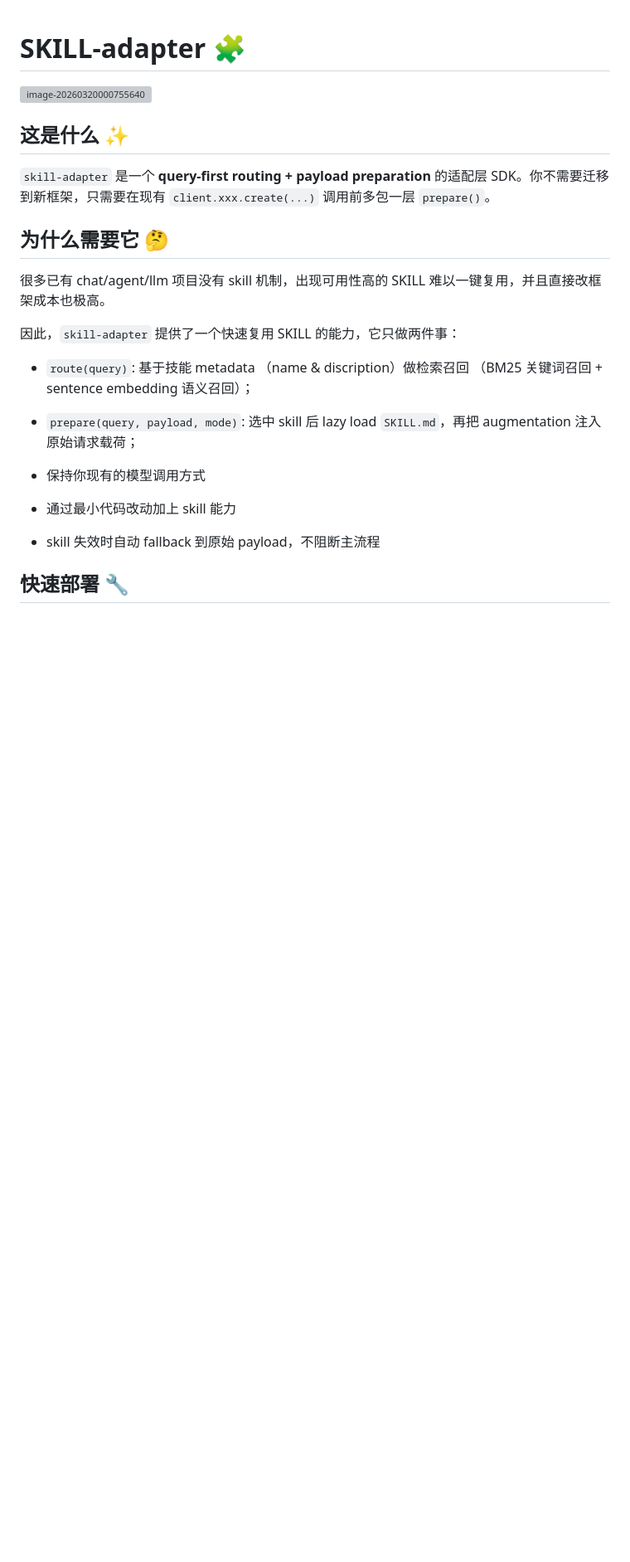
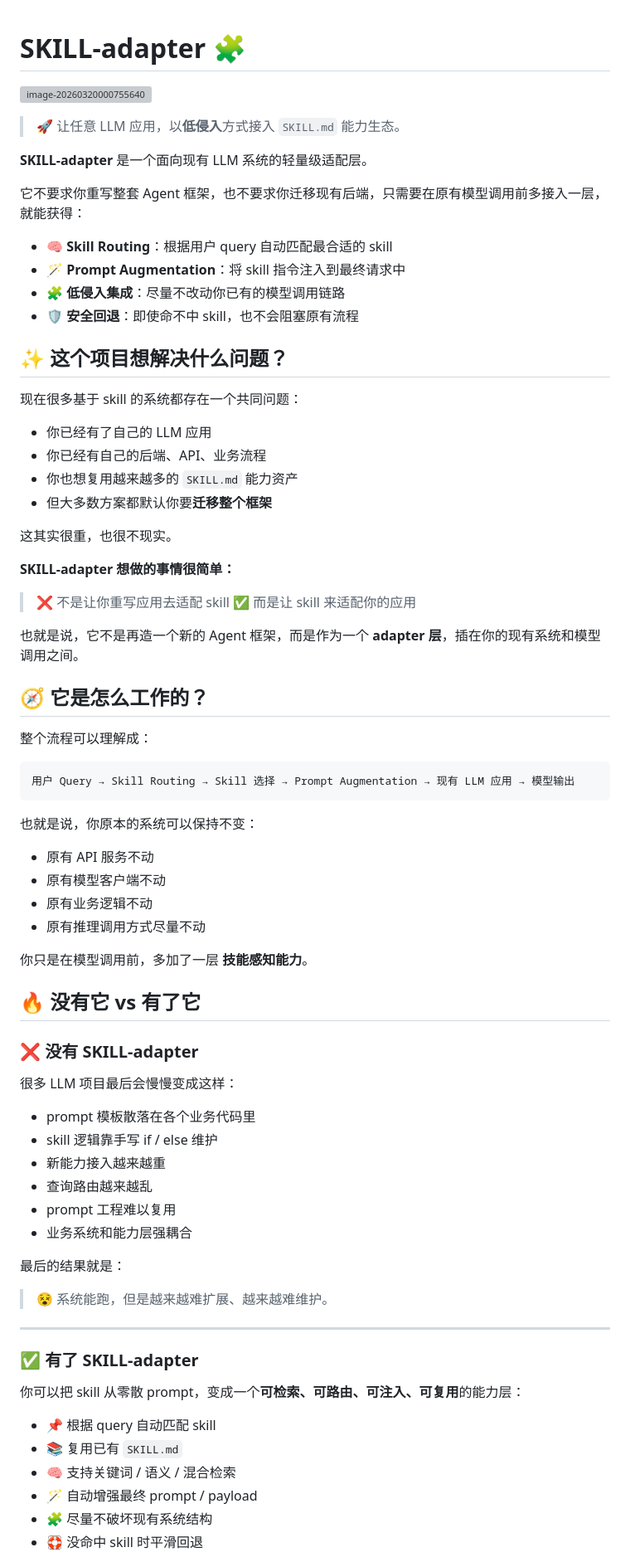
Before and after one commit to Yirzzzz/SKILL-adapter, a Markdown page: README.md, the part around one of its changes. Shown at 83% size. GitHub-like rendering; blank space fills up the shorter version; grey boxes are pictures that could not be loaded.

Commit message:
update0.3

````diff
--- a/README.md
+++ b/README.md
@@ -2,25 +2,85 @@
 
 ![image-20260320000755640](./assets/image-20260320000755640.png)
 
-## 这是什么 ✨
+> 🚀 让任意 LLM 应用，以**低侵入**方式接入 `SKILL.md` 能力生态。
 
-`skill-adapter` 是一个 **query-first routing + payload preparation** 的适配层 SDK。你不需要迁移到新框架，只需要在现有 `client.xxx.create(...)` 调用前多包一层 `prepare()`。
+**SKILL-adapter** 是一个面向现有 LLM 系统的轻量级适配层。
+
+它不要求你重写整套 Agent 框架，也不要求你迁移现有后端，只需要在原有模型调用前多接入一层，就能获得：
+
+- 🧠 **Skill Routing**：根据用户 query 自动匹配最合适的 skill
+- 🪄 **Prompt Augmentation**：将 skill 指令注入到最终请求中
+- 🧩 **低侵入集成**：尽量不改动你已有的模型调用链路
+- 🛡️ **安全回退**：即使命不中 skill，也不会阻塞原有流程
 
 
 
-## 为什么需要它 🤔
+## ✨ 这个项目想解决什么问题？
 
-很多已有 chat/agent/llm 项目没有 skill 机制，出现可用性高的 SKILL 难以一键复用，并且直接改框架成本也极高。
+现在很多基于 skill 的系统都存在一个共同问题：
 
-因此，`skill-adapter` 提供了一个快速复用 SKILL 的能力，它只做两件事：
+- 你已经有了自己的 LLM 应用
+- 你已经有自己的后端、API、业务流程
+- 你也想复用越来越多的 `SKILL.md` 能力资产
+- 但大多数方案都默认你要**迁移整个框架**
 
-- `route(query)`: 基于技能 metadata （name & discription）做检索召回 （BM25 关键词召回 + sentence embedding 语义召回）；
-- `prepare(query, payload, mode)`: 选中 skill 后 lazy load `SKILL.md`，再把 augmentation 注入原始请求载荷；
+这其实很重，也很不现实。
 
-- 保持你现有的模型调用方式
-- 通过最小代码改动加上 skill 能力
-- skill 失效时自动 fallback 到原始 payload，不阻断主流程
+**SKILL-adapter 想做的事情很简单：**
+
+> ❌ 不是让你重写应用去适配 skill
+> ✅ 而是让 skill 来适配你的应用
+
+也就是说，它不是再造一个新的 Agent 框架，而是作为一个 **adapter 层**，插在你的现有系统和模型调用之间。
 
 
 
-## 快速部署 🔧
+## 🧭 它是怎么工作的？
+
+整个流程可以理解成：
+
+```
+用户 Query → Skill Routing → Skill 选择 → Prompt Augmentation → 现有 LLM 应用 → 模型输出
+```
+
+也就是说，你原本的系统可以保持不变：
+
+- 原有 API 服务不动
+- 原有模型客户端不动
+- 原有业务逻辑不动
+- 原有推理调用方式尽量不动
+
+你只是在模型调用前，多加了一层 **技能感知能力**。
+
+
+
+## 🔥 没有它 vs 有了它
+
+### ❌ 没有 SKILL-adapter
+
+很多 LLM 项目最后会慢慢变成这样：
+
+- prompt 模板散落在各个业务代码里
+- skill 逻辑靠手写 if / else 维护
+- 新能力接入越来越重
+- 查询路由越来越乱
+- prompt 工程难以复用
+- 业务系统和能力层强耦合
+
+最后的结果就是：
+
+> 😵 系统能跑，但是越来越难扩展、越来越难维护。
+
+------
+
+### ✅ 有了 SKILL-adapter
+
+你可以把 skill 从零散 prompt，变成一个**可检索、可路由、可注入、可复用**的能力层：
+
+- 📌 根据 query 自动匹配 skill
+- 📚 复用已有 `SKILL.md`
+- 🧠 支持关键词 / 语义 / 混合检索
+- 🪄 自动增强最终 prompt / payload
+- 🧩 尽量不破坏现有系统结构
+- 🛟 没命中 skill 时平滑回退
+
````
Also changed, not shown: other parts of README.md (+13 -7 lines).
